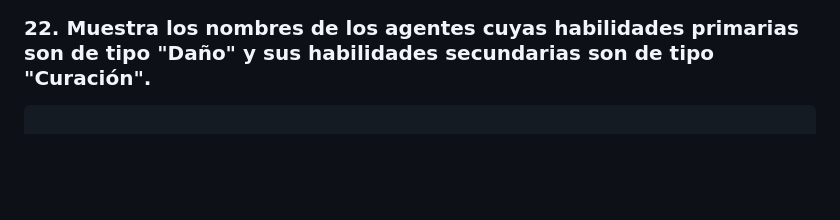
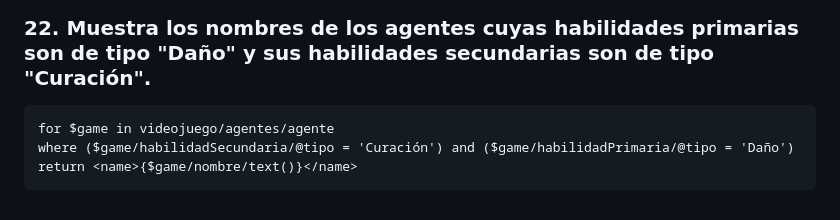
Before and after one commit to Yaamiilaa/LND, a Markdown page: XQUERY/videojugos.md, the part around the change printed below. Rendered like a GitHub page; blank space fills up the shorter version.

````diff
--- a/XQUERY/videojugos.md
+++ b/XQUERY/videojugos.md
@@ -119,4 +186,7 @@ Dado el siguiente documento XML realiza las siguientes consultas con XQuery:
 ```
 ### 22. Muestra los nombres de los agentes cuyas habilidades primarias son de tipo "Daño" y sus habilidades secundarias son de tipo "Curación".
 ```
+for $game in videojuego/agentes/agente
+where ($game/habilidadSecundaria/@tipo = 'Curación') and ($game/habilidadPrimaria/@tipo = 'Daño')
+return <name>{$game/nombre/text()}</name>
 ```
````
Also changed, not shown: other parts of XQUERY/videojugos.md (+67 -0 lines).
